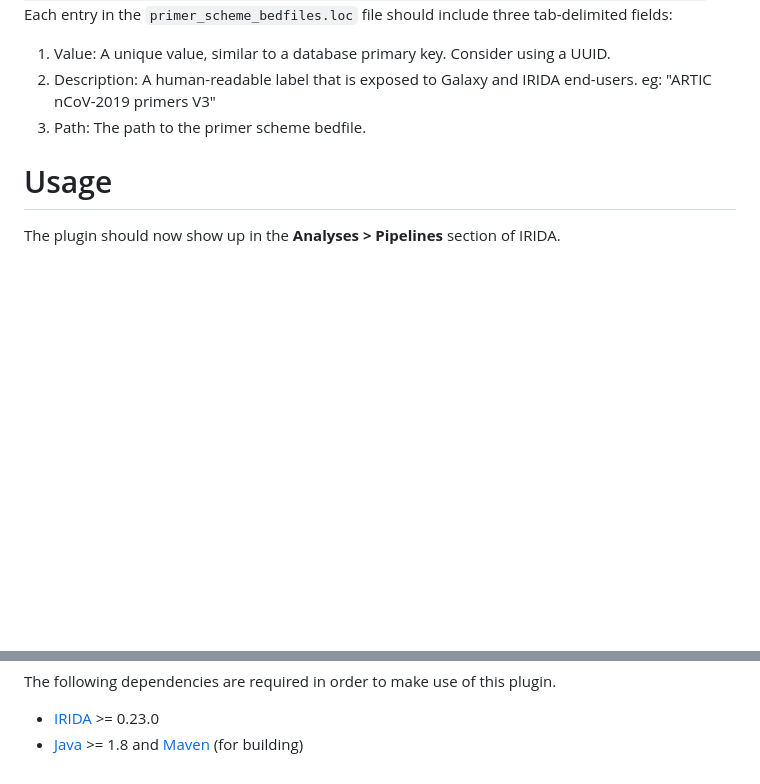
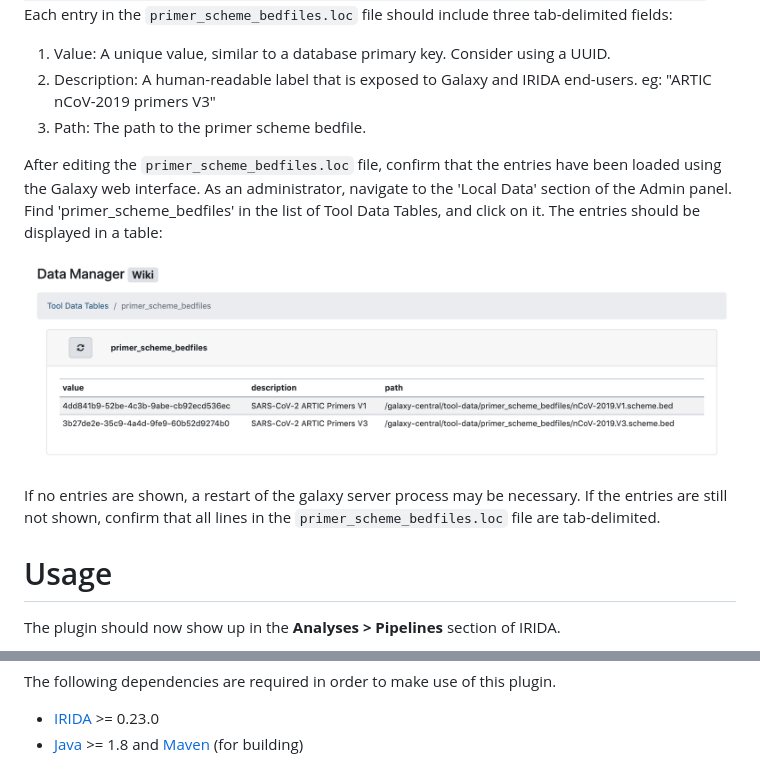
Before and after one commit to CanCOGeN-V/irida-plugin-viral-amplicon-consensus-variants, a Markdown page: README.md, 2 parts joined by grey strips. Rendered like a GitHub page; pictures changed too: doc/images/primer-scheme-bedfiles-tool-data-table-galaxy-ui.png (added); blank space fills up the shorter version.

Commit message:
Show Galaxy UI for installed primer scheme bedfiles

```diff
--- a/README.md
+++ b/README.md
@@ -60,6 +60,15 @@ Once the files are saved, make an entry in the `primer_scheme_bedfiles.loc` file
 1. Value: A unique value, similar to a database primary key. Consider using a UUID.
 2. Description: A human-readable label that is exposed to Galaxy and IRIDA end-users. eg: "ARTIC nCoV-2019 primers V3"
 3. Path: The path to the primer scheme bedfile.
+
+After editing the `primer_scheme_bedfiles.loc` file, confirm that the entries have been loaded using the Galaxy web interface.
+As an administrator, navigate to the 'Local Data' section of the Admin panel. Find 'primer_scheme_bedfiles' in the list of Tool Data Tables, and click on it.
+The entries should be displayed in a table:
+
+![primer-scheme-bedfiles-tool-data-table-galaxy-ui.png]
+
+If no entries are shown, a restart of the galaxy server process may be necessary. If the entries are still not shown,
+confirm that all lines in the `primer_scheme_bedfiles.loc` file are tab-delimited.
 
 # Usage
 
@@ -162,3 +171,4 @@ The following dependencies are required in order to make use of this plugin.
 [pipeline-parameters.png]: doc/images/pipeline-parameters.png
 [example-plugin-save-results.png]: doc/images/example-plugin-save-results.png
 [galaxy-workflow-diagram.png]: doc/images/galaxy-workflow-diagram.png
+[primer-scheme-bedfiles-tool-data-table-galaxy-ui.png]: doc/images/primer-scheme-bedfiles-tool-data-table-galaxy-ui.png
```
